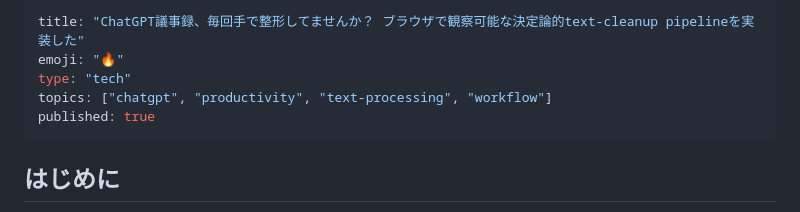
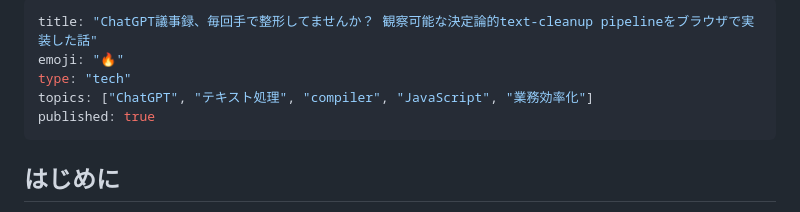
Before and after one commit to recdnd/zenn-rec, a Markdown page: articles/chatgpt-gijiroku-cleaner.md, the part around the change. Drawn GitHub-style.

Commit message:
Refine article title ending and update publication tags.
Adjust the headline to end naturally with 実装した話 and set topics to the final five-tag set for publishing.

Co-authored-by: Cursor <cursoragent@cursor.com>

```diff
--- a/articles/chatgpt-gijiroku-cleaner.md
+++ b/articles/chatgpt-gijiroku-cleaner.md
@@ -1,8 +1,8 @@
 ---
-title: "ChatGPT議事録、毎回手で整形してませんか？ ブラウザで観察可能な決定論的text-cleanup pipelineを実装した"
+title: "ChatGPT議事録、毎回手で整形してませんか？ 観察可能な決定論的text-cleanup pipelineをブラウザで実装した話"
 emoji: "🔥"
 type: "tech"
-topics: ["chatgpt", "productivity", "text-processing", "workflow"]
+topics: ["ChatGPT", "テキスト処理", "compiler", "JavaScript", "業務効率化"]
 published: true
 ---
 
```
